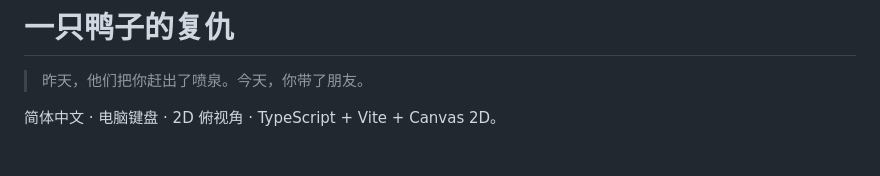
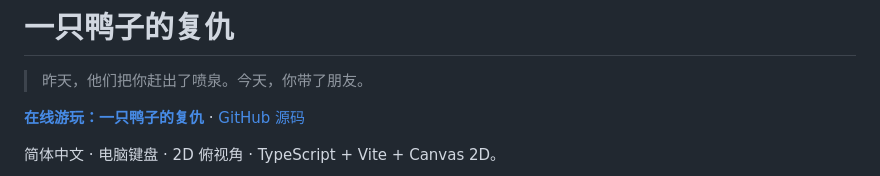
Before and after one commit to WallStreetFlyPig/duck-revenge, a Markdown page: README.md, the part around the change. Drawn GitHub-style; blank space fills up the shorter version.

```diff
--- a/README.md
+++ b/README.md
@@ -1,6 +1,8 @@
 # 一只鸭子的复仇
 
 > 昨天，他们把你赶出了喷泉。今天，你带了朋友。
+
+**[在线游玩：一只鸭子的复仇](https://wallstreetflypig.github.io/duck-revenge/)** · [GitHub 源码](https://github.com/WallStreetFlyPig/duck-revenge)
 
 简体中文 · 电脑键盘 · 2D 俯视角 · TypeScript + Vite + Canvas 2D。
 
```
Also changed, not shown: TEST-REPORT.md (+9 -1 lines).
